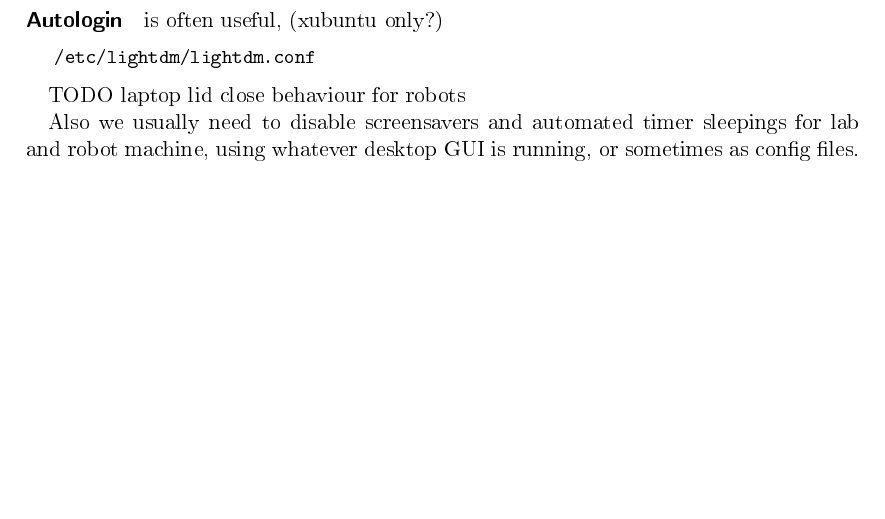
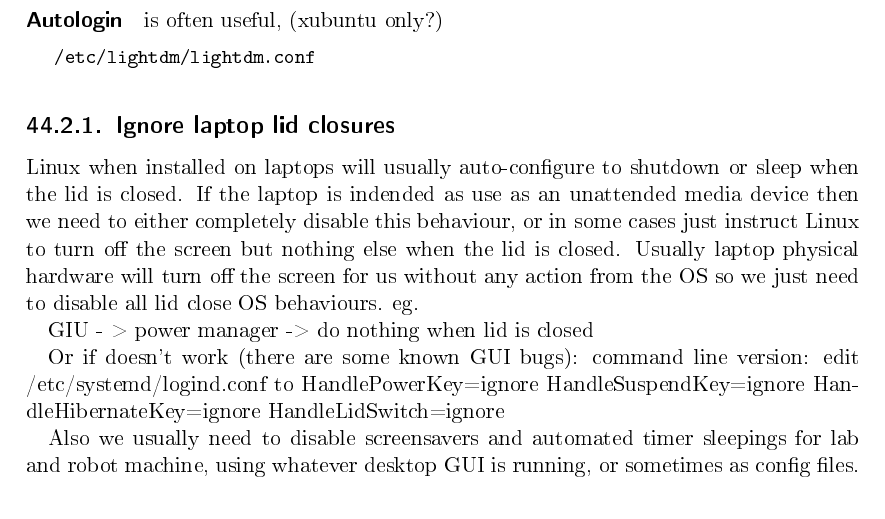
Before and after one commit to charles-fox/linuxMultimediaProgramming, a LaTeX thesis (linuxMultimedia.tex): part of page 105 of 117 before the commit and part of page 105 of 118 after it, cut so that both start at the same text, the shorter picture padded with empty space. The pictures show the PDF file linuxMultimedia.pdf that the author committed with the source.

```diff
--- a/linuxMultimedia.tex
+++ b/linuxMultimedia.tex
@@ -1464,7 +1464,18 @@
    /etc/lightdm/lightdm.conf
 \end{lstlisting}
 
-TODO laptop lid close behaviour for robots
+\subsection{Ignore laptop lid closures}
+Linux when installed on laptops will usually auto-configure to shutdown or sleep when the lid is closed.  If the laptop is indended as use as an unattended media device then we need to either completely disable this behaviour, or in some cases just instruct Linux to turn off the screen but nothing else when the lid is closed.  Usually laptop physical hardware will turn off the screen for us without any action from the OS so we just need to disable all lid close OS behaviours. eg.
+
+        GIU - >  power manager -> do nothing when lid is closed
+
+Or if doesn't work (there are some known GUI bugs): command line version:  edit /etc/systemd/logind.conf to
+                        HandlePowerKey=ignore
+                        HandleSuspendKey=ignore
+                        HandleHibernateKey=ignore
+                        HandleLidSwitch=ignore
+
+
 
 Also we usually need to disable screensavers and automated timer sleepings for lab and robot machine, using whatever desktop GUI is running, or sometimes as config files.
 
```
Also changed, not shown: linuxMultimedia.pdf.
